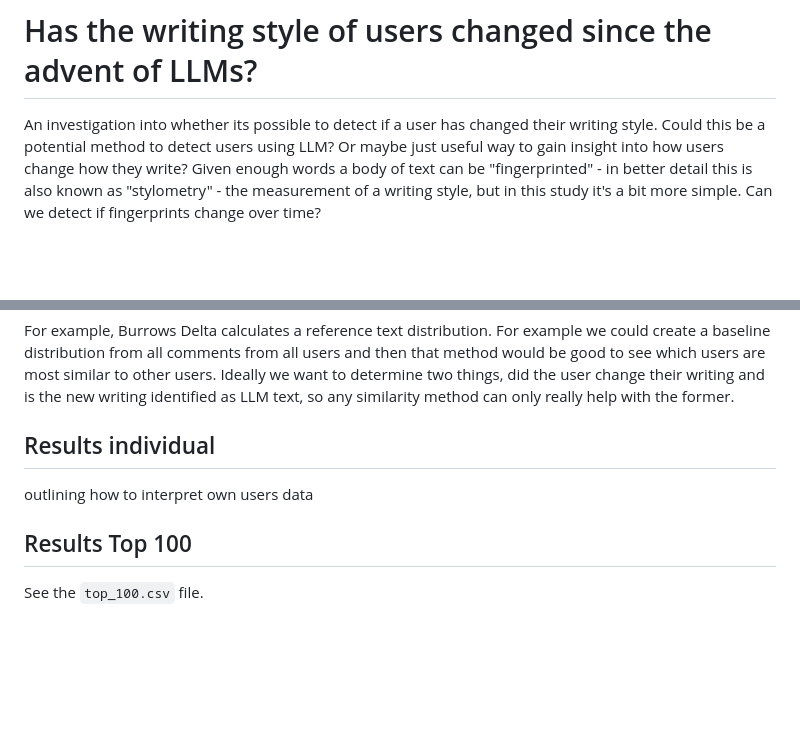
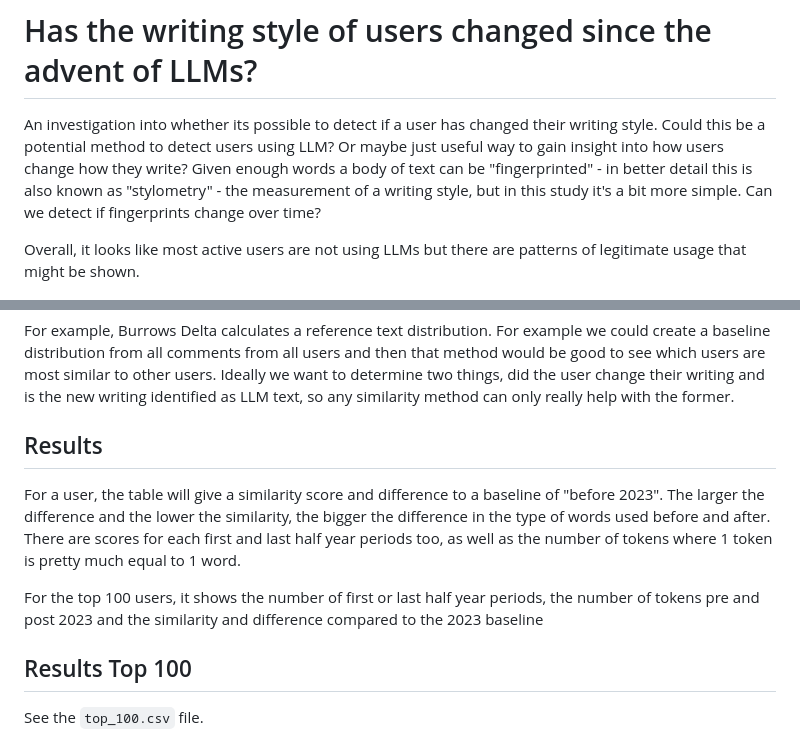
Before and after one commit to timwaters/HNfinger, a Markdown page: readme.md, 2 parts joined by grey strips. Rendered like a GitHub page; blank space fills up the shorter version.

Commit message:
readme more

```diff
--- a/readme.md
+++ b/readme.md
@@ -1,6 +1,8 @@
 # Has the writing style of users changed since the advent of LLMs?
 
 An investigation into whether its possible to detect if a user has changed their writing style.  Could this be a potential method to detect users using LLM?  Or maybe just useful way to gain insight into how users change how they write? Given enough words a body of text can be "fingerprinted"  - in better detail this is also known as "stylometry" - the measurement of a writing style, but in this study it's a bit more simple.  Can we detect if fingerprints change over time?
+
+Overall, it looks like most active users are not using LLMs but there are patterns of legitimate usage that might be shown.
 
 ![](site/screen.png):
 
@@ -43,9 +45,12 @@ The thumbnail / stylometric method used here is simple. Better methods could and
 
 For example, Burrows Delta calculates a reference text distribution. For example we could create a baseline distribution from all comments from all users and then that method would be good to see which users are most similar to other users. Ideally we want to determine two things, did the user change their writing and is the new writing identified as LLM text, so any similarity method can only really help with the former.
 
-## Results individual
+## Results
 
-outlining how to interpret own users data
+For a user, the table will give a similarity score and difference to a baseline of "before 2023". The larger the difference and the lower the similarity, the bigger the difference in the type of words used before and after. There are scores for each first and last half year periods too, as well as the number of tokens where 1 token is pretty much equal to 1 word.
+
+
+For the top 100 users, it shows the number of first or last half year periods, the number of tokens pre and post 2023 and the similarity and difference compared to the 2023 baseline
 
 ## Results Top 100
 
```
